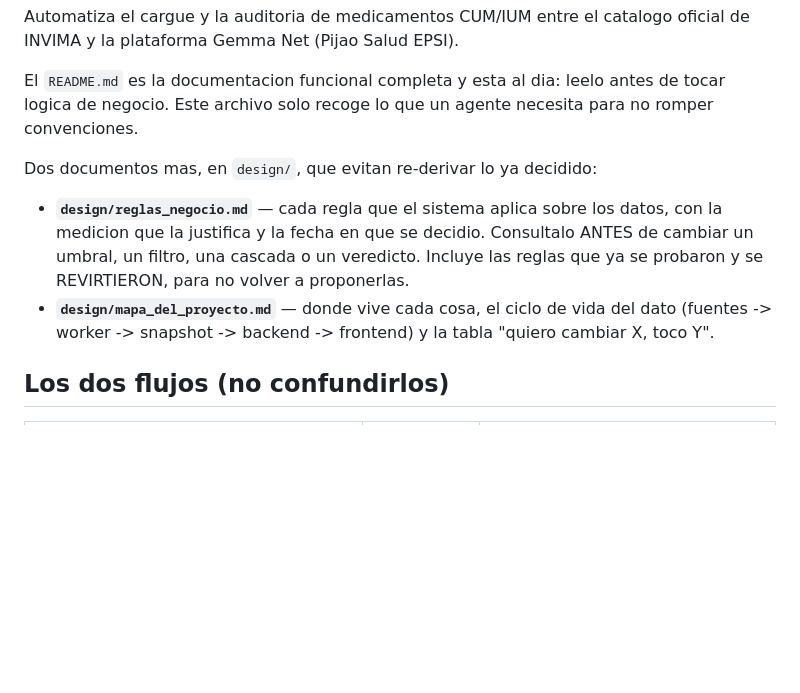
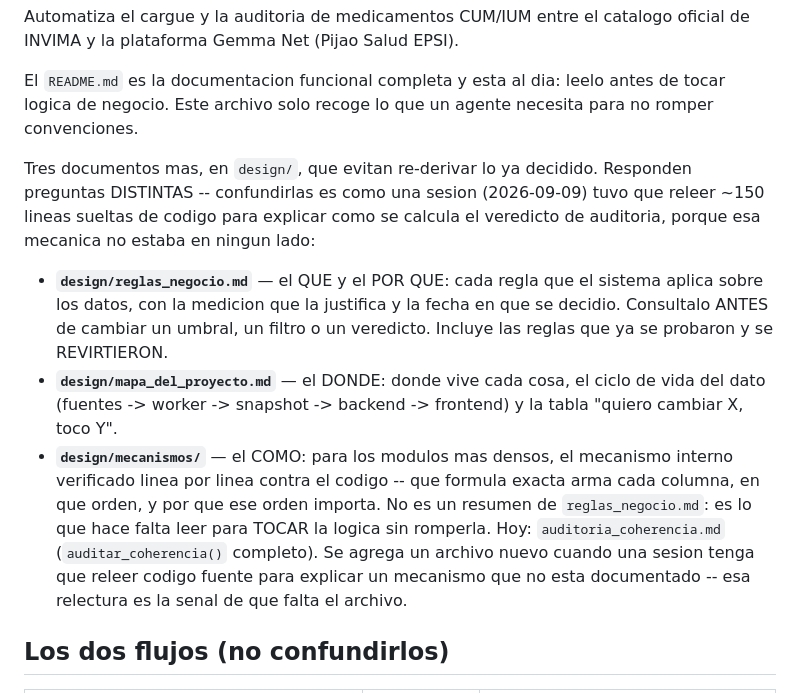
Before and after one commit to Sergiocampos95/Calidades-CUMS-INVIMA-VS-GEMANET, a Markdown page: CLAUDE.md, the part around the change. Rendered like a GitHub page; blank space fills up the shorter version.

```diff
--- a/CLAUDE.md
+++ b/CLAUDE.md
@@ -7,16 +7,26 @@ El `README.md` es la documentacion funcional completa y esta al dia: leelo antes
 de tocar logica de negocio. Este archivo solo recoge lo que un agente necesita
 para no romper convenciones.
 
-Dos documentos mas, en `design/`, que evitan re-derivar lo ya decidido:
+Tres documentos mas, en `design/`, que evitan re-derivar lo ya decidido.
+Responden preguntas DISTINTAS -- confundirlas es como una sesion (2026-09-09)
+tuvo que releer ~150 lineas sueltas de codigo para explicar como se calcula
+el veredicto de auditoria, porque esa mecanica no estaba en ningun lado:
 
-- **`design/reglas_negocio.md`** — cada regla que el sistema aplica sobre los
-  datos, con la medicion que la justifica y la fecha en que se decidio.
-  Consultalo ANTES de cambiar un umbral, un filtro, una cascada o un
-  veredicto. Incluye las reglas que ya se probaron y se REVIRTIERON, para no
-  volver a proponerlas.
-- **`design/mapa_del_proyecto.md`** — donde vive cada cosa, el ciclo de vida
-  del dato (fuentes -> worker -> snapshot -> backend -> frontend) y la tabla
-  "quiero cambiar X, toco Y".
+- **`design/reglas_negocio.md`** — el QUE y el POR QUE: cada regla que el
+  sistema aplica sobre los datos, con la medicion que la justifica y la fecha
+  en que se decidio. Consultalo ANTES de cambiar un umbral, un filtro o un
+  veredicto. Incluye las reglas que ya se probaron y se REVIRTIERON.
+- **`design/mapa_del_proyecto.md`** — el DONDE: donde vive cada cosa, el ciclo
+  de vida del dato (fuentes -> worker -> snapshot -> backend -> frontend) y la
+  tabla "quiero cambiar X, toco Y".
+- **`design/mecanismos/`** — el COMO: para los modulos mas densos, el
+  mecanismo interno verificado linea por linea contra el codigo -- que formula
+  exacta arma cada columna, en que orden, y por que ese orden importa. No es
+  un resumen de `reglas_negocio.md`: es lo que hace falta leer para TOCAR la
+  logica sin romperla. Hoy: `auditoria_coherencia.md`
+  (`auditar_coherencia()` completo). Se agrega un archivo nuevo cuando una
+  sesion tenga que releer codigo fuente para explicar un mecanismo que no
+  esta documentado -- esa relectura es la senal de que falta el archivo.
 
 ## Los dos flujos (no confundirlos)
 
```
Also changed, not shown: design/mapa_del_proyecto.md (+1 -0 lines), design/mecanismos/auditoria_coherencia.md (added, +259 -0 lines).
